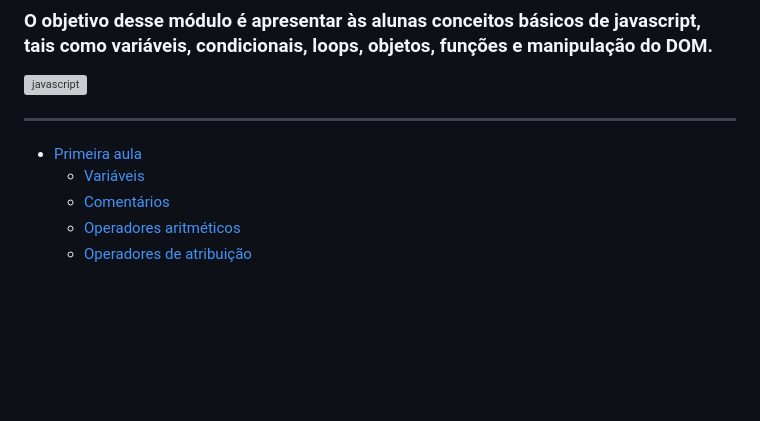
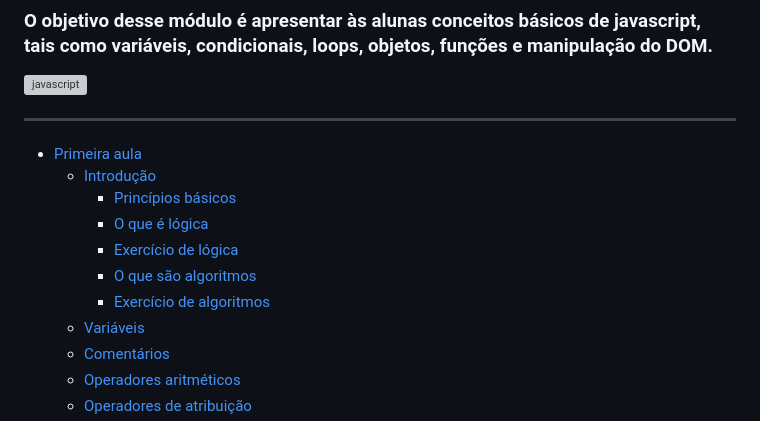
Before and after one commit to reprograma/On3-logica-com-js, a Markdown page: README.md, the part around the change. GitHub-like rendering; blank space fills up the shorter version; grey boxes are pictures that could not be loaded.

```diff
--- a/README.md
+++ b/README.md
@@ -6,7 +6,13 @@
 
 ***
 
-* [Primeira aula](#primeira-aula---1504)
+* [Primeira aula](#primeira-aula)
+  * [Introdução](#introducao)
+    - [Princípios básicos](#principios-basicos)
+    - [O que é lógica](#o-que-e-logica)
+    - [Exercício de lógica](#exercicio-de-logica)
+    - [O que são algoritmos](#o-que-sao-algoritmos)
+    - [Exercício de algoritmos](#exercicio-de-algoritmos)
   * [Variáveis](#variáveis)
   * [Comentários](#comentários)
   * [Operadores aritméticos](#operadores-aritméticos)
```
Also changed, not shown: exercicios/exercicio-1.md (added, +1 -0 lines), images/dom.png (added), images/var-1.png (added), images/var-2.png (added), images/var-3.png (added), 1 other file.
